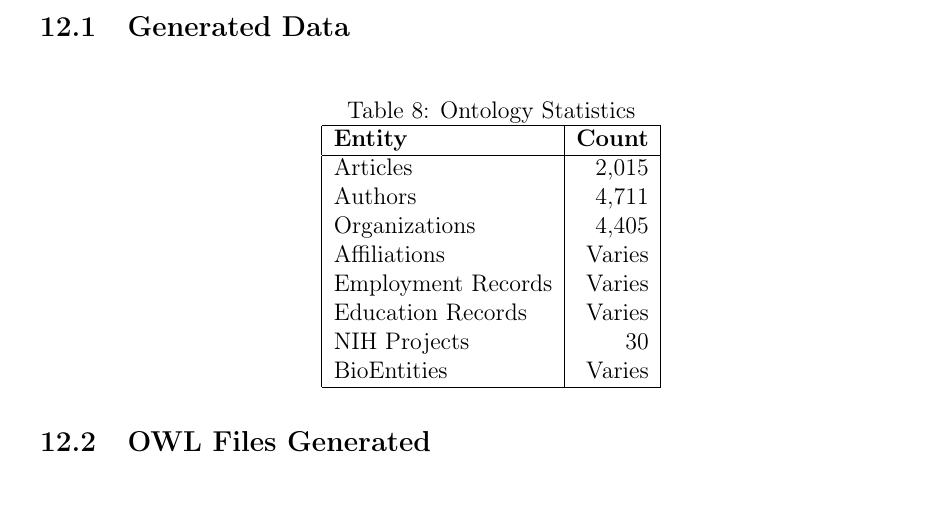
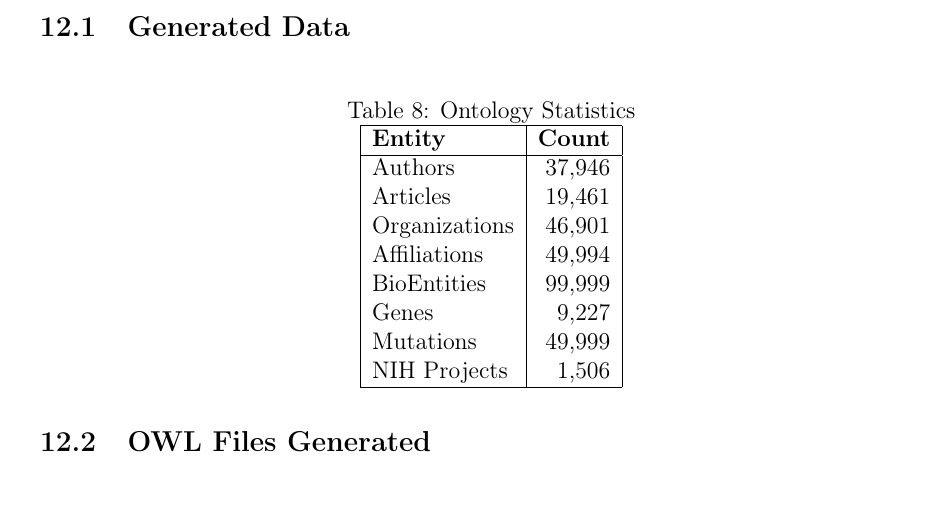
Before and after one commit to Zain-ul-abdeen-773/Knowlege-Graphs-Project, a LaTeX document (docs/project_report.tex): part of page 22 of 27, cut so that both start at the same text. Compiled offline with pdfLaTeX.

Commit message:
Fix statistics table with correct instance counts from GraphDB

```diff
--- a/docs/project_report.tex
+++ b/docs/project_report.tex
@@ -1037,14 +1037,14 @@ python webapp.py
 \hline
 \textbf{Entity} & \textbf{Count} \\
 \hline
-Articles & 2,015 \\
-Authors & 4,711 \\
-Organizations & 4,405 \\
-Affiliations & Varies \\
-Employment Records & Varies \\
-Education Records & Varies \\
-NIH Projects & 30 \\
-BioEntities & Varies \\
+Authors & 37,946 \\
+Articles & 19,461 \\
+Organizations & 46,901 \\
+Affiliations & 49,994 \\
+BioEntities & 99,999 \\
+Genes & 9,227 \\
+Mutations & 49,999 \\
+NIH Projects & 1,506 \\
 \hline
 \end{tabular}
 \end{table}
```
Also changed, not shown: docs/project_report.pdf, 1 other file.
